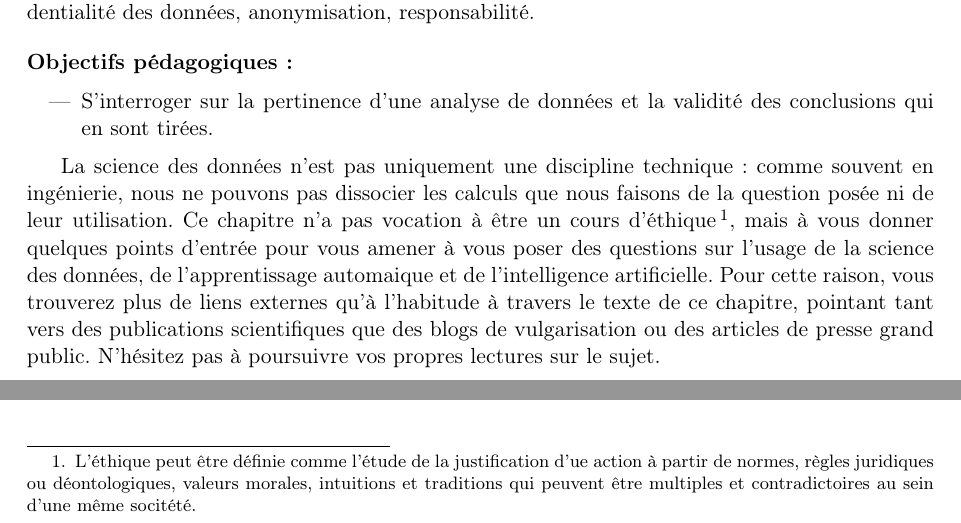
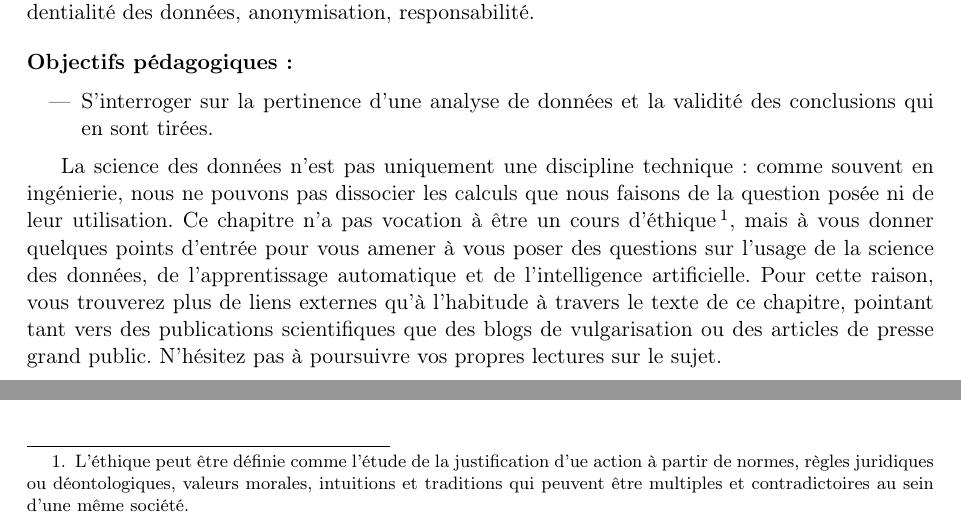
Before and after one commit to chagaz/sdd_2020, a LaTeX thesis (poly/sdd_2020_poly.tex, which reads poly/pratiques.tex): two parts of page 54 of 83, joined at a grey line, cut so that both start at the same text. Compiled offline with pdfLaTeX; the source files are stored in an older character set and shown here as Unicode; a LaTeX package or settings file that is missing is left out.

Commit message:
Fix typos

```diff
--- a/poly/pratiques.tex
+++ b/poly/pratiques.tex
@@ -19,9 +19,9 @@ vocation à être un cours d'éthique\footnote{L'éthique peut être
   définie comme l'étude de la justification d'ue action à partir de normes,
   règles juridiques ou déontologiques, valeurs morales, intuitions et
   traditions qui peuvent être multiples et contradictoires au sein d'une même
-  socitété.}, mais à vous donner quelques points d'entrée pour vous amener à
+  société.}, mais à vous donner quelques points d'entrée pour vous amener à
 vous poser des questions sur l'usage de la science des données, de
-l'apprentissage automaique et de l'intelligence artificielle. Pour cette
+l'apprentissage automatique et de l'intelligence artificielle. Pour cette
 raison, vous trouverez plus de liens externes qu'à l'habitude à travers le
 texte de ce chapitre, pointant tant vers des publications scientifiques que des
 blogs de vulgarisation ou des articles de presse grand public. N'hésitez pas à
```
Also changed, not shown: poly/pratiques.tex (2 more changed lines).
